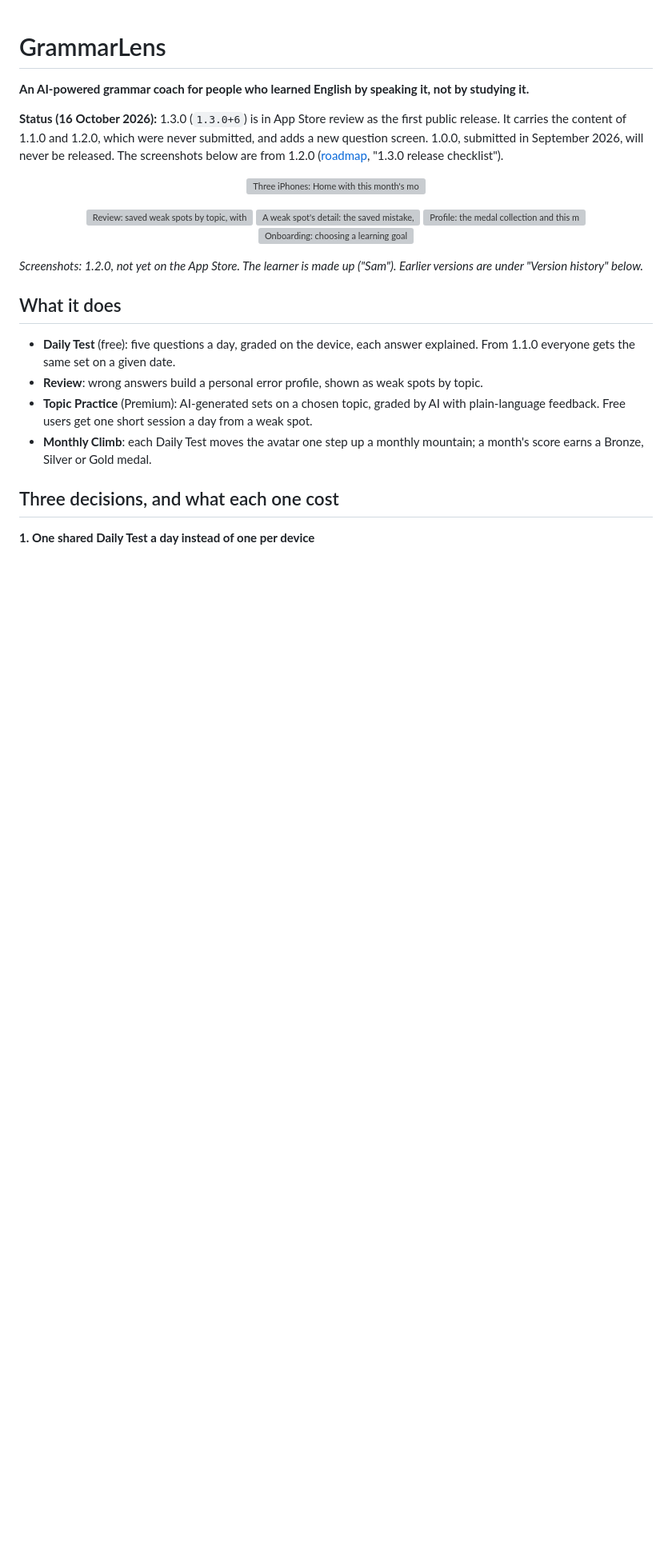
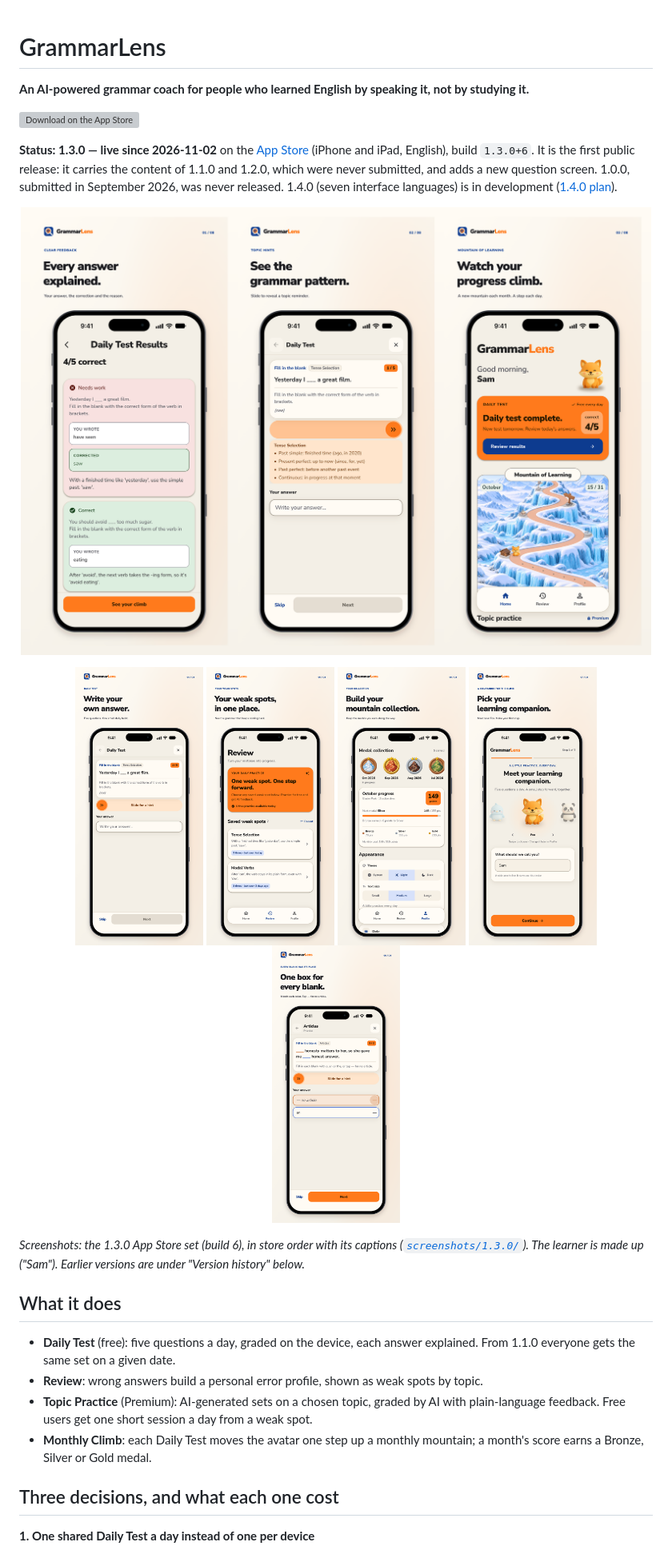
Before and after one commit to svactrion/GrammarLens, a Markdown page: README.md, the part around one of its changes. Shown at 80% size. Rendered like a GitHub page; pictures changed too: screenshots/1.3.0/readme/04-question.png (added), screenshots/1.3.0/readme/05-review.png (added), screenshots/1.3.0/readme/06-collection.png (added); blank space fills up the shorter version; grey boxes are pictures that could not be loaded.

```diff
--- a/README.md
+++ b/README.md
@@ -2,20 +2,25 @@
 
 **An AI-powered grammar coach for people who learned English by speaking it, not by studying it.**
 
-**Status (16 October 2026):** 1.3.0 (`1.3.0+6`) is in App Store review as the first public release. It carries the content of 1.1.0 and 1.2.0, which were never submitted, and adds a new question screen. 1.0.0, submitted in September 2026, will never be released. The screenshots below are from 1.2.0 ([roadmap](docs/roadmap.md), "1.3.0 release checklist").
+<p>
+  <a href="https://apps.apple.com/us/app/grammarlens-ai-english-tutor/id6811477346"><img src="https://tools.applemarketingtools.com/api/badges/download-on-the-app-store/black/en-us" height="44" alt="Download on the App Store"></a>
+</p>
+
+**Status: 1.3.0 — live since 2026-11-02** on the [App Store](https://apps.apple.com/us/app/grammarlens-ai-english-tutor/id6811477346) (iPhone and iPad, English), build `1.3.0+6`. It is the first public release: it carries the content of 1.1.0 and 1.2.0, which were never submitted, and adds a new question screen. 1.0.0, submitted in September 2026, was never released. 1.4.0 (seven interface languages) is in development ([1.4.0 plan](docs/1.4.0-plan.md)).
 
 <p align="center">
-  <img src="screenshots/1.2.0/readme/hero.png" width="820" alt="Three iPhones: Home with this month's mountain, a Daily Test result with every answer explained, and a Daily Test question">
+  <img src="screenshots/1.3.0/readme/hero.png" width="820" alt="Three App Store frames: Every answer explained (Daily Test results); See the grammar pattern (the topic hint); Watch your progress climb (Home with this month's mountain)">
 </p>
 
 <p align="center">
-  <img src="screenshots/1.2.0/readme/04-review.png" width="190" alt="Review: saved weak spots by topic, with today's free practice">
-  <img src="screenshots/1.2.0/readme/05-weak-spot.png" width="190" alt="A weak spot's detail: the saved mistake, its correction and a free practice">
-  <img src="screenshots/1.2.0/readme/07-collection.png" width="190" alt="Profile: the medal collection and this month's progress">
-  <img src="screenshots/1.2.0/readme/08-goal.png" width="190" alt="Onboarding: choosing a learning goal">
+  <img src="screenshots/1.3.0/readme/04-question.png" width="160" alt="Write your own answer: a Daily Test question with its answer box">
+  <img src="screenshots/1.3.0/readme/05-review.png" width="160" alt="Your weak spots, in one place: Review with saved weak spots by topic">
+  <img src="screenshots/1.3.0/readme/06-collection.png" width="160" alt="Build your mountain collection: Profile's medal collection">
+  <img src="screenshots/1.3.0/readme/07-onboarding.png" width="160" alt="Pick your learning companion: onboarding's avatar choice">
+  <img src="screenshots/1.3.0/readme/08-multi-blank.png" width="160" alt="One box for every blank: a two-blank Articles question">
 </p>
 
-*Screenshots: 1.2.0, not yet on the App Store. The learner is made up ("Sam"). Earlier versions are under "Version history" below.*
+*Screenshots: the 1.3.0 App Store set (build 6), in store order with its captions ([`screenshots/1.3.0/`](screenshots/1.3.0/README.md)). The learner is made up ("Sam"). Earlier versions are under "Version history" below.*
 
 ## What it does
 
```
Also changed, not shown: other parts of README.md (+24 -8 lines), screenshots/1.3.0/README.md (+14 -0 lines).
